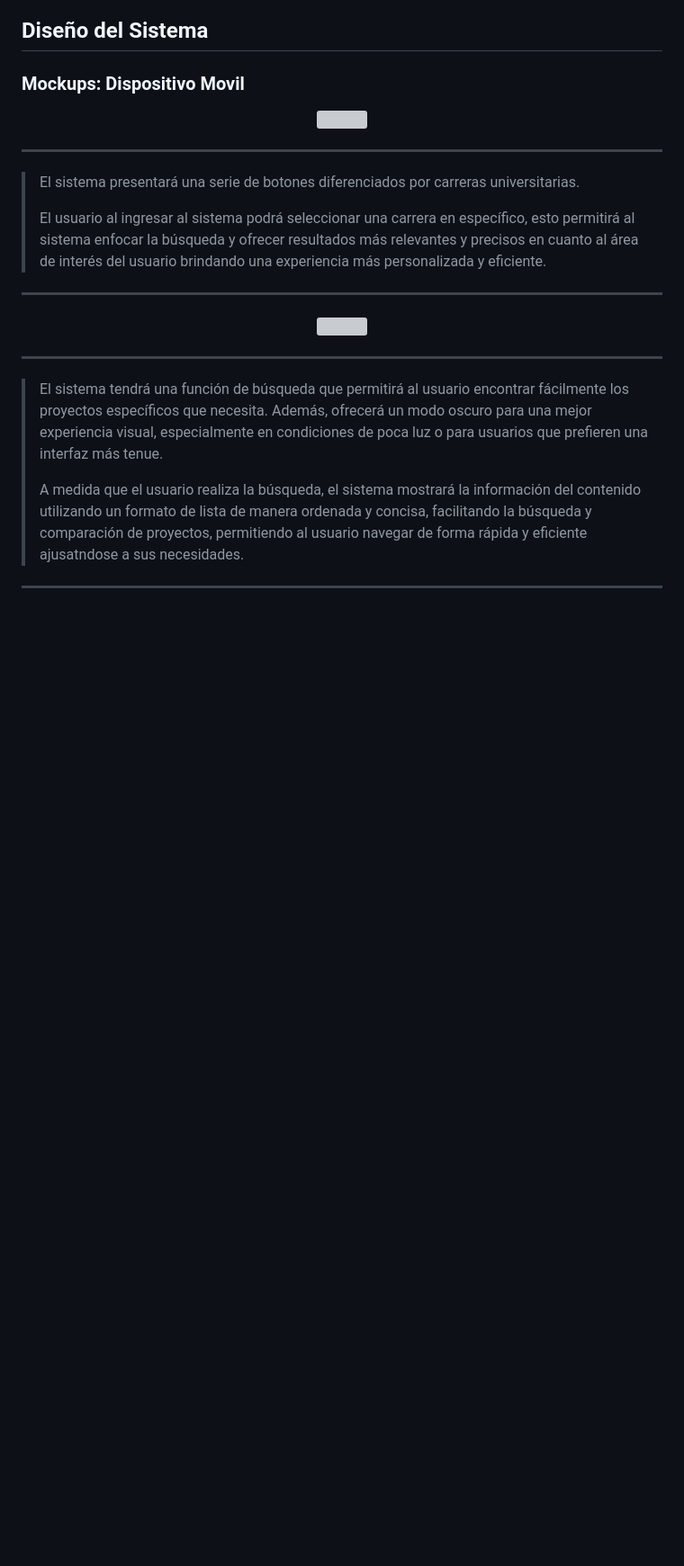
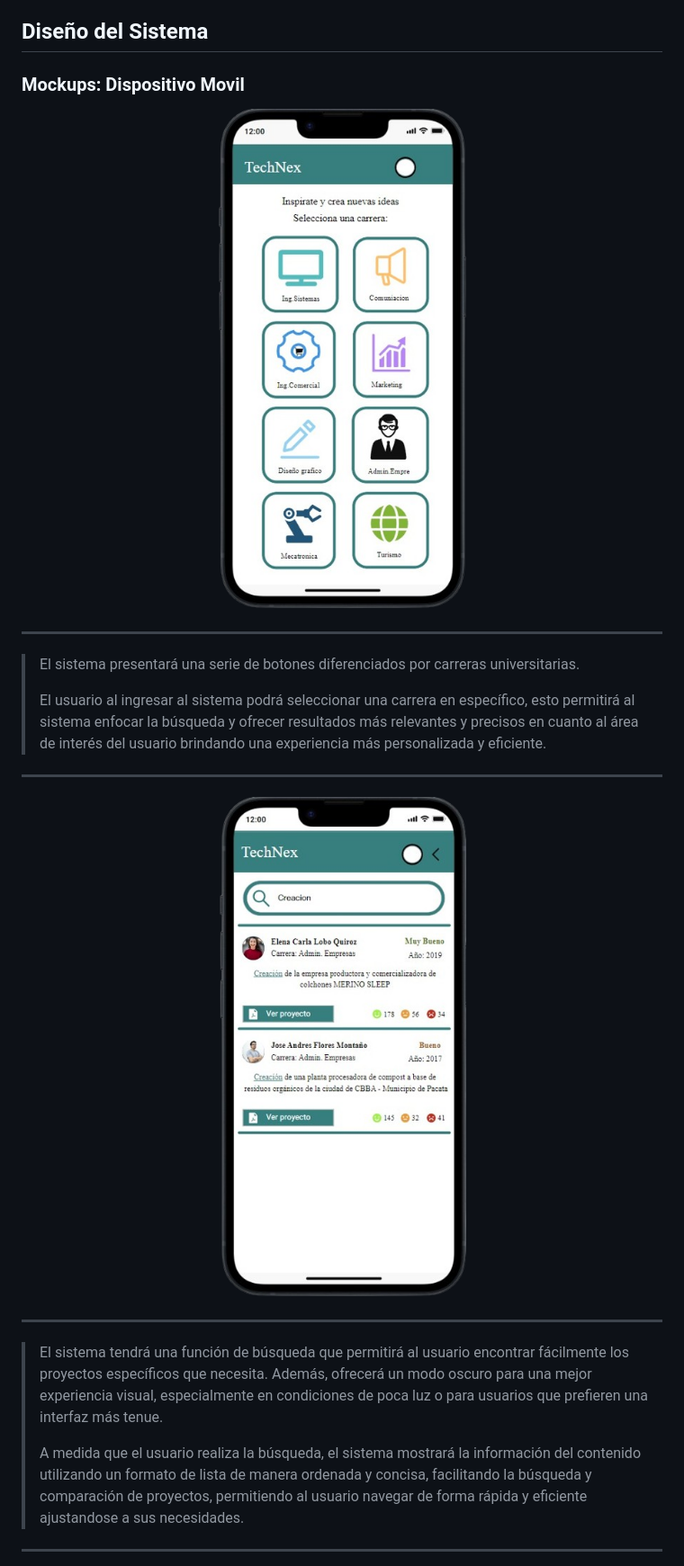
Before and after one commit to NorvicSoftware/tech-next, a Markdown page: README.md, the part around the change printed below. Shown: that part at 90% size. Rendered like a GitHub page; blank space fills up the shorter version; grey boxes are pictures that could not be loaded.

```diff
--- a/README.md
+++ b/README.md
@@ -30,18 +30,18 @@ Facilitar a los estudiantes de últimos semestres universitarios la selección d
 ## Diseño del Sistema
 ### Mockups: Dispositivo Movil
 
-<p align="center"><a target="_blank"><img src="Img_Readme/Img1_mov.png""></a></p>
+<p align="center"><a target="_blank"><img src="Img_read/New1.png""></a></p>
 
 ---
 > El sistema presentará una serie de botones diferenciados por carreras universitarias.
 >
 > El usuario al ingresar al sistema podrá seleccionar una carrera en específico, esto permitirá al sistema enfocar la búsqueda y ofrecer resultados más relevantes y precisos en cuanto al área de interés del usuario brindando una experiencia más personalizada y eficiente.
 ---
-<p align="center"><a target="_blank"><img src="Img_Readme/Img2_mov.png""></a></p>
+<p align="center"><a target="_blank"><img src="Img_read/New2a.png""></a></p>
 
 ---
 >El sistema tendrá una función de búsqueda que permitirá al usuario encontrar fácilmente los proyectos específicos que necesita. Además, ofrecerá un modo oscuro para una mejor experiencia visual, especialmente en condiciones de poca luz o para usuarios que prefieren una interfaz más tenue.
 >
->A medida que el usuario realiza la búsqueda, el sistema mostrará la información del contenido utilizando un formato de lista de manera ordenada y concisa, facilitando la búsqueda y comparación de proyectos, permitiendo al usuario navegar de forma rápida y eficiente ajusatndose a sus necesidades.
+>A medida que el usuario realiza la búsqueda, el sistema mostrará la información del contenido utilizando un formato de lista de manera ordenada y concisa, facilitando la búsqueda y comparación de proyectos, permitiendo al usuario navegar de forma rápida y eficiente ajustandose a sus necesidades.
 
 ---
```
Also changed, not shown: other parts of README.md (+4 -7 lines).
